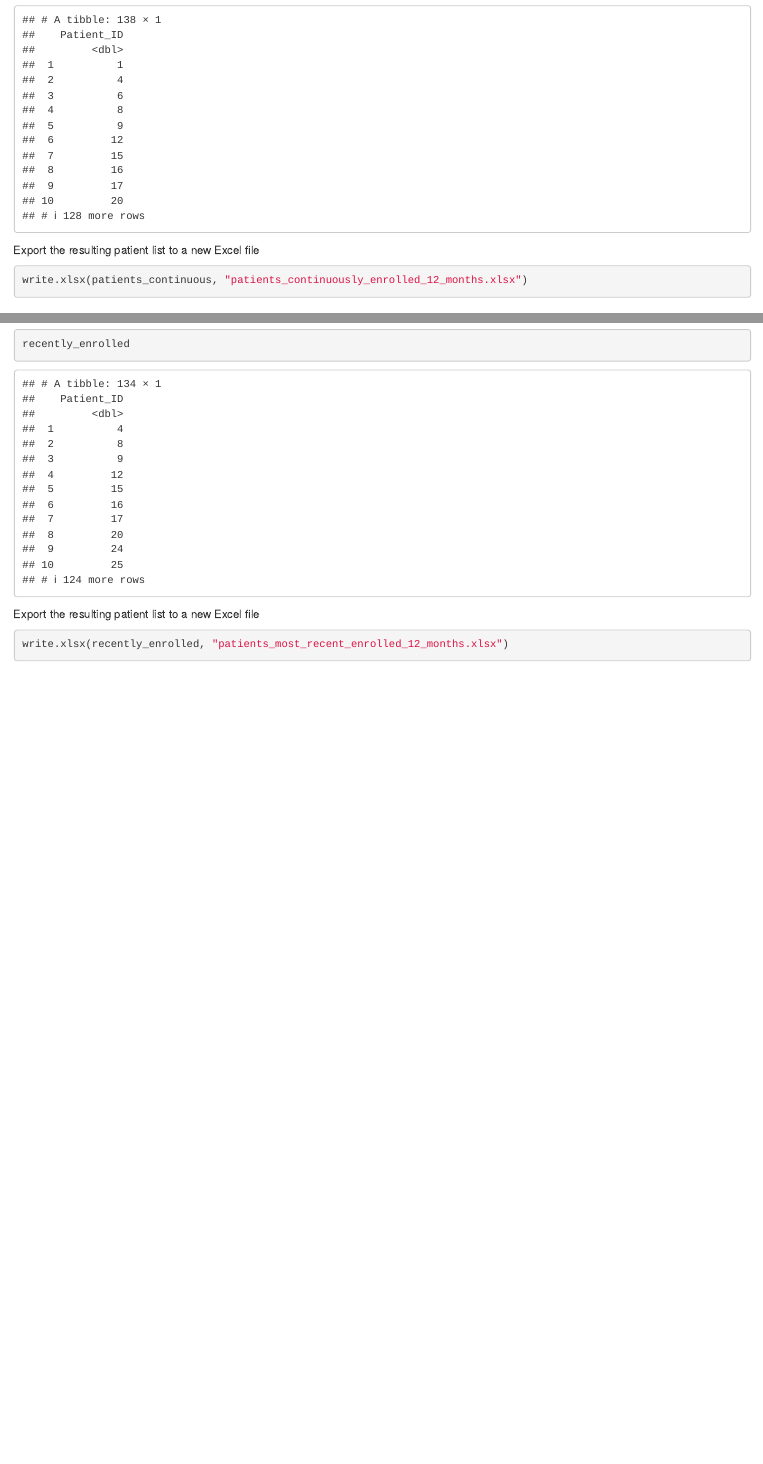
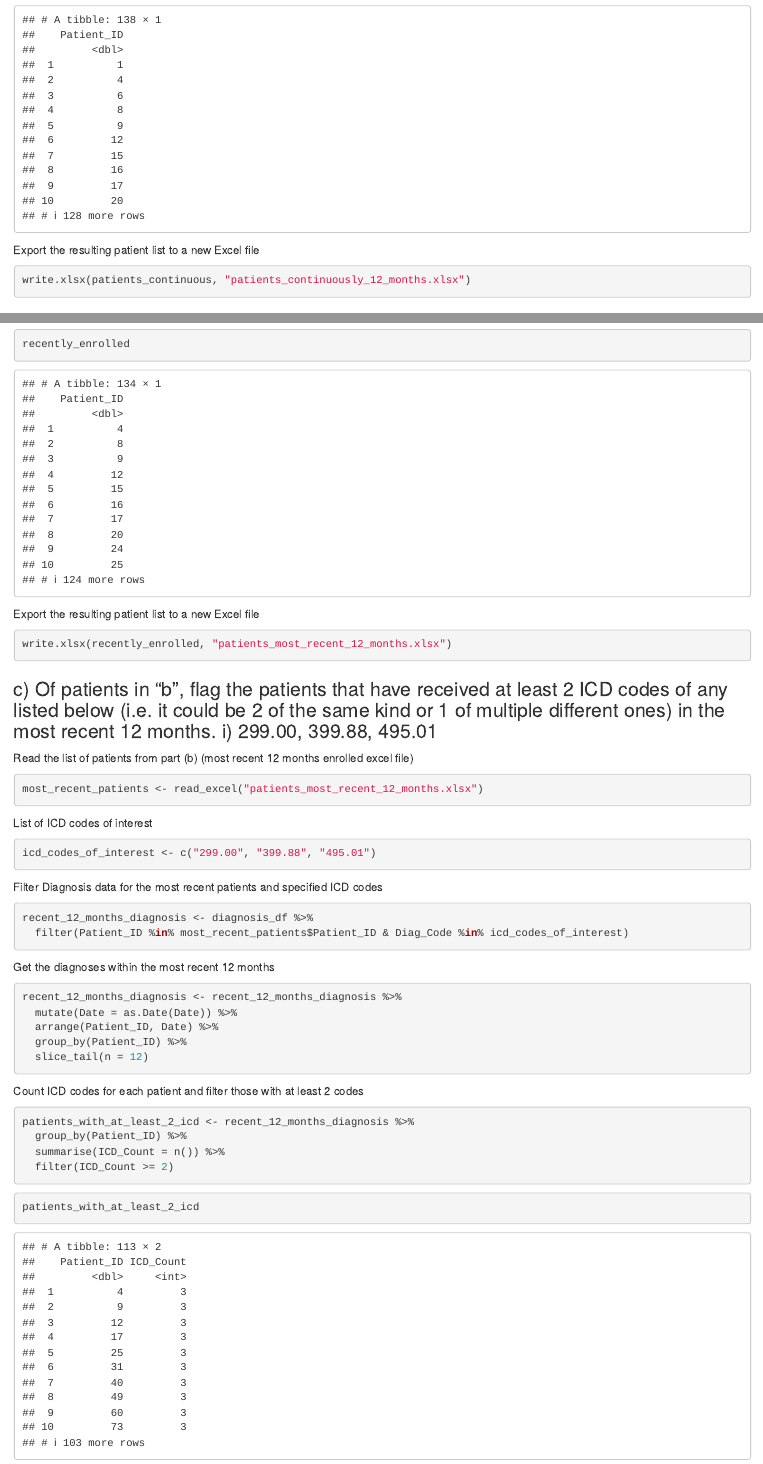
Before and after one commit to jyok117/clearview-problem-set, an R Markdown document (Q1/Q1.Rmd): the page in a window 1100 px wide, from 2510 px down, and a second part further down, joined at a grey line. Rendered offline with R 4.5, knitr and Pandoc, with nearby package versions.

Commit message:
Complete 1.3

````diff
--- a/Q1/Q1.Rmd
+++ b/Q1/Q1.Rmd
@@ -79,7 +79,7 @@ patients_continuous
 
 Export the resulting patient list to a new Excel file
 ```{r}
-write.xlsx(patients_continuous, "patients_continuously_enrolled_12_months.xlsx")
+write.xlsx(patients_continuous, "patients_continuously_12_months.xlsx")
 ```
 
 ### b) Export to Excel a list of patients that are continuously enrolled for the most recent 12 months.
@@ -111,5 +111,44 @@ recently_enrolled
 
 Export the resulting patient list to a new Excel file
 ```{r}
-write.xlsx(recently_enrolled, "patients_most_recent_enrolled_12_months.xlsx")
+write.xlsx(recently_enrolled, "patients_most_recent_12_months.xlsx")
 ```
+
+### c) Of patients in “b”, flag the patients that have received at least 2 ICD codes of any listed below (i.e. it could be 2 of the same kind or 1 of multiple different ones) in the most recent 12 months. i) 299.00, 399.88, 495.01
+
+Read the list of patients from part (b) (most recent 12 months enrolled excel file)
+```{r}
+most_recent_patients <- read_excel("patients_most_recent_12_months.xlsx")
+```
+
+List of ICD codes of interest
+```{r}
+icd_codes_of_interest <- c("299.00", "399.88", "495.01")
+```
+
+Filter Diagnosis data for the most recent patients and specified ICD codes
+```{r}
+recent_12_months_diagnosis <- diagnosis_df %>%
+  filter(Patient_ID %in% most_recent_patients$Patient_ID & Diag_Code %in% icd_codes_of_interest)
+```
+
+Get the diagnoses within the most recent 12 months
+```{r}
+recent_12_months_diagnosis <- recent_12_months_diagnosis %>%
+  mutate(Date = as.Date(Date)) %>%
+  arrange(Patient_ID, Date) %>%
+  group_by(Patient_ID) %>%
+  slice_tail(n = 12)
+```
+
+Count ICD codes for each patient and filter those with at least 2 codes
+```{r}
+patients_with_at_least_2_icd <- recent_12_months_diagnosis %>%
+  group_by(Patient_ID) %>%
+  summarise(ICD_Count = n()) %>%
+  filter(ICD_Count >= 2)
+```
+
+```{r}
+patients_with_at_least_2_icd
+```
````
Also changed, not shown: Q1/Q1.nb.html, Q1/patients_continuously_12_months.xlsx (added), Q1/patients_continuously_enrolled_12_months.xlsx (deleted), Q1/patients_most_recent_12_months.xlsx (added), Q1/patients_most_recent_enrolled_12_months.xlsx (deleted).
